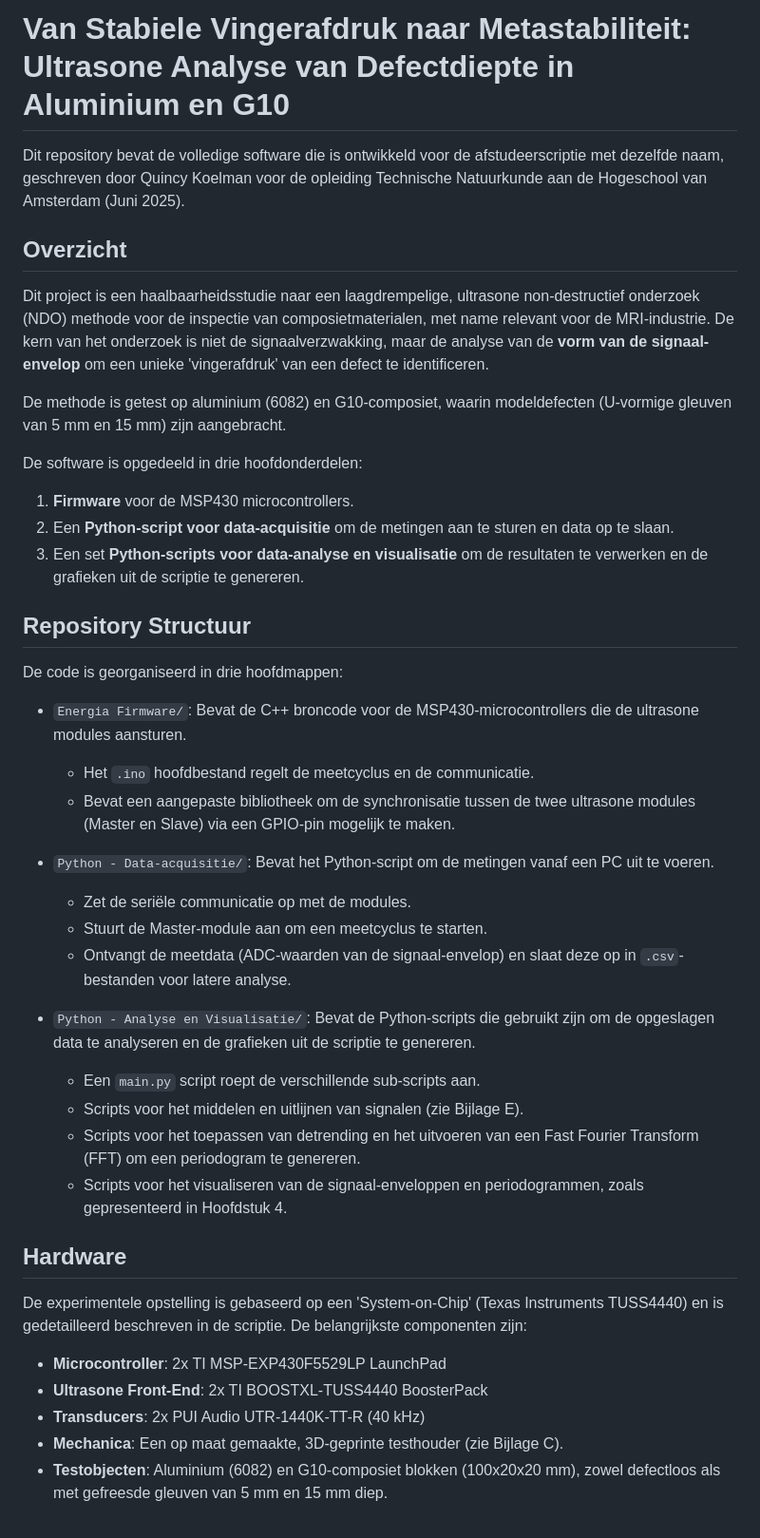
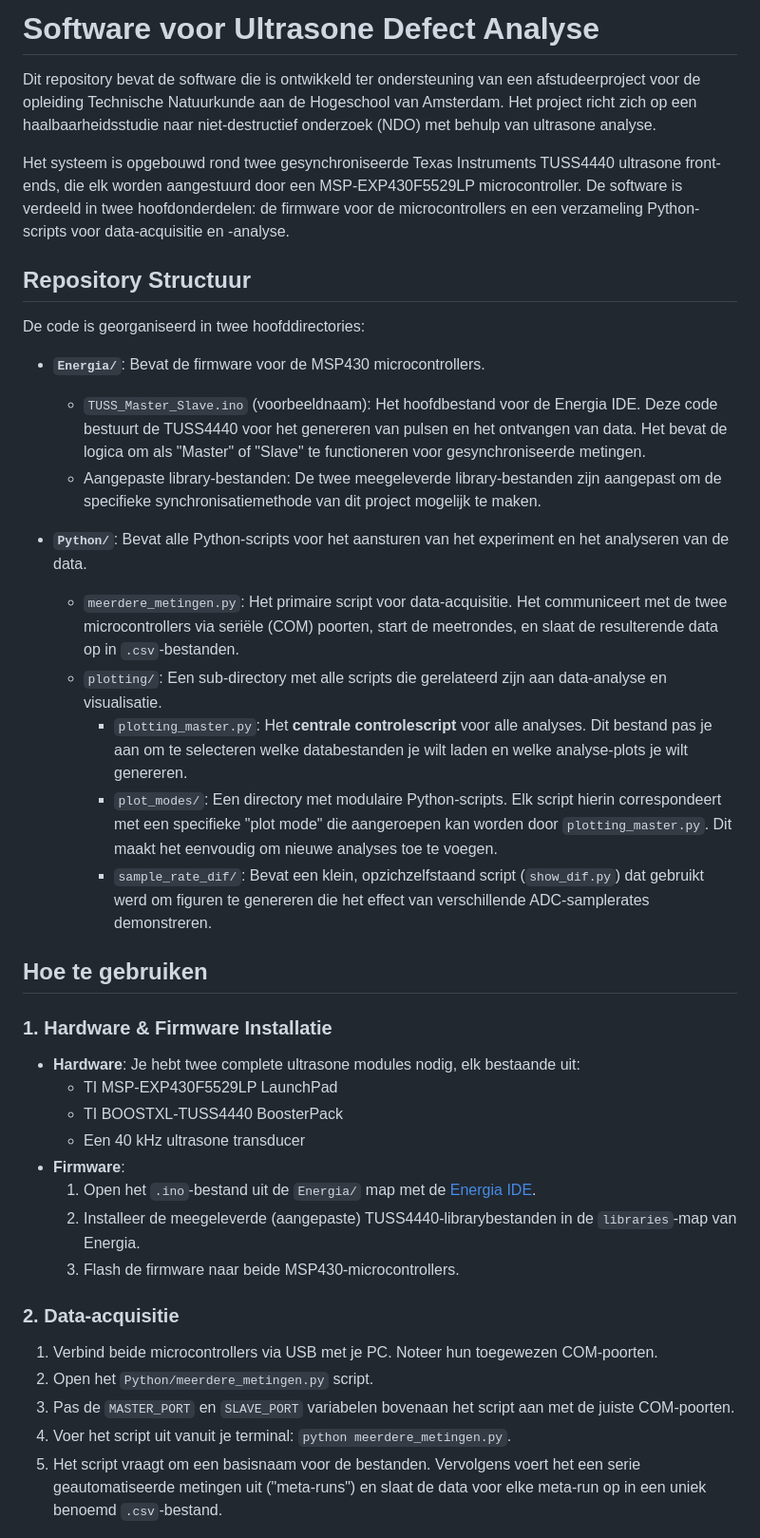
Before and after one commit to Qrax/Futura_stage, a Markdown page: README.md, the part around one of its changes. Shown at 95% size. Drawn GitHub-style.

```diff
--- a/README.md
+++ b/README.md
@@ -1,43 +1,40 @@
-# Van Stabiele Vingerafdruk naar Metastabiliteit: Ultrasone Analyse van Defectdiepte in Aluminium en G10
+# Software voor Ultrasone Defect Analyse
 
-Dit repository bevat de volledige software die is ontwikkeld voor de afstudeerscriptie met dezelfde naam, geschreven door Quincy Koelman voor de opleiding Technische Natuurkunde aan de Hogeschool van Amsterdam (Juni 2025).
+Dit repository bevat de software die is ontwikkeld ter ondersteuning van een afstudeerproject voor de opleiding Technische Natuurkunde aan de Hogeschool van Amsterdam. Het project richt zich op een haalbaarheidsstudie naar niet-destructief onderzoek (NDO) met behulp van ultrasone analyse.
 
-## Overzicht
-
-Dit project is een haalbaarheidsstudie naar een laagdrempelige, ultrasone non-destructief onderzoek (NDO) methode voor de inspectie van composietmaterialen, met name relevant voor de MRI-industrie. De kern van het onderzoek is niet de signaalverzwakking, maar de analyse van de **vorm van de signaal-envelop** om een unieke 'vingerafdruk' van een defect te identificeren.
-
-De methode is getest op aluminium (6082) en G10-composiet, waarin modeldefecten (U-vormige gleuven van 5 mm en 15 mm) zijn aangebracht.
-
-De software is opgedeeld in drie hoofdonderdelen:
-1.  **Firmware** voor de MSP430 microcontrollers.
-2.  Een **Python-script voor data-acquisitie** om de metingen aan te sturen en data op te slaan.
-3.  Een set **Python-scripts voor data-analyse en visualisatie** om de resultaten te verwerken en de grafieken uit de scriptie te genereren.
+Het systeem is opgebouwd rond twee gesynchroniseerde Texas Instruments TUSS4440 ultrasone front-ends, die elk worden aangestuurd door een MSP-EXP430F5529LP microcontroller. De software is verdeeld in twee hoofdonderdelen: de firmware voor de microcontrollers en een verzameling Python-scripts voor data-acquisitie en -analyse.
 
 ## Repository Structuur
 
-De code is georganiseerd in drie hoofdmappen:
+De code is georganiseerd in twee hoofddirectories:
 
--   `Energia Firmware/`: Bevat de C++ broncode voor de MSP430-microcontrollers die de ultrasone modules aansturen.
-    -   Het `.ino` hoofdbestand regelt de meetcyclus en de communicatie.
-    -   Bevat een aangepaste bibliotheek om de synchronisatie tussen de twee ultrasone modules (Master en Slave) via een GPIO-pin mogelijk te maken.
+-   **`Energia/`**: Bevat de firmware voor de MSP430 microcontrollers.
+    -   `TUSS_Master_Slave.ino` (voorbeeldnaam): Het hoofdbestand voor de Energia IDE. Deze code bestuurt de TUSS4440 voor het genereren van pulsen en het ontvangen van data. Het bevat de logica om als "Master" of "Slave" te functioneren voor gesynchroniseerde metingen.
+    -   Aangepaste library-bestanden: De twee meegeleverde library-bestanden zijn aangepast om de specifieke synchronisatiemethode van dit project mogelijk te maken.
 
--   `Python - Data-acquisitie/`: Bevat het Python-script om de metingen vanaf een PC uit te voeren.
-    -   Zet de seriële communicatie op met de modules.
-    -   Stuurt de Master-module aan om een meetcyclus te starten.
-    -   Ontvangt de meetdata (ADC-waarden van de signaal-envelop) en slaat deze op in `.csv`-bestanden voor latere analyse.
+-   **`Python/`**: Bevat alle Python-scripts voor het aansturen van het experiment en het analyseren van de data.
+    -   `meerdere_metingen.py`: Het primaire script voor data-acquisitie. Het communiceert met de twee microcontrollers via seriële (COM) poorten, start de meetrondes, en slaat de resulterende data op in `.csv`-bestanden.
+    -   `plotting/`: Een sub-directory met alle scripts die gerelateerd zijn aan data-analyse en visualisatie.
+        -   `plotting_master.py`: Het **centrale controlescript** voor alle analyses. Dit bestand pas je aan om te selecteren welke databestanden je wilt laden en welke analyse-plots je wilt genereren.
+        -   `plot_modes/`: Een directory met modulaire Python-scripts. Elk script hierin correspondeert met een specifieke "plot mode" die aangeroepen kan worden door `plotting_master.py`. Dit maakt het eenvoudig om nieuwe analyses toe te voegen.
+        -   `sample_rate_dif/`: Bevat een klein, opzichzelfstaand script (`show_dif.py`) dat gebruikt werd om figuren te genereren die het effect van verschillende ADC-samplerates demonstreren.
 
--   `Python - Analyse en Visualisatie/`: Bevat de Python-scripts die gebruikt zijn om de opgeslagen data te analyseren en de grafieken uit de scriptie te genereren.
-    -   Een `main.py` script roept de verschillende sub-scripts aan.
-    -   Scripts voor het middelen en uitlijnen van signalen (zie Bijlage E).
-    -   Scripts voor het toepassen van detrending en het uitvoeren van een Fast Fourier Transform (FFT) om een periodogram te genereren.
-    -   Scripts voor het visualiseren van de signaal-enveloppen en periodogrammen, zoals gepresenteerd in Hoofdstuk 4.
+## Hoe te gebruiken
 
-## Hardware
+### 1. Hardware & Firmware Installatie
+-   **Hardware**: Je hebt twee complete ultrasone modules nodig, elk bestaande uit:
+    -   TI MSP-EXP430F5529LP LaunchPad
+    -   TI BOOSTXL-TUSS4440 BoosterPack
+    -   Een 40 kHz ultrasone transducer
+-   **Firmware**:
+    1.  Open het `.ino`-bestand uit de `Energia/` map met de [Energia IDE](http://energia.nu/).
+    2.  Installeer de meegeleverde (aangepaste) TUSS4440-librarybestanden in de `libraries`-map van Energia.
+    3.  Flash de firmware naar beide MSP430-microcontrollers.
 
-De experimentele opstelling is gebaseerd op een 'System-on-Chip' (Texas Instruments TUSS4440) en is gedetailleerd beschreven in de scriptie. De belangrijkste componenten zijn:
--   **Microcontroller**: 2x TI MSP-EXP430F5529LP LaunchPad
--   **Ultrasone Front-End**: 2x TI BOOSTXL-TUSS4440 BoosterPack
--   **Transducers**: 2x PUI Audio UTR-1440K-TT-R (40 kHz)
--   **Mechanica**: Een op maat gemaakte, 3D-geprinte testhouder (zie Bijlage C).
--   **Testobjecten**: Aluminium (6082) en G10-composiet blokken (100x20x20 mm), zowel defectloos als met gefreesde gleuven van 5 mm en 15 mm diep.
+### 2. Data-acquisitie
+1.  Verbind beide microcontrollers via USB met je PC. Noteer hun toegewezen COM-poorten.
+2.  Open het `Python/meerdere_metingen.py` script.
+3.  Pas de `MASTER_PORT` en `SLAVE_PORT` variabelen bovenaan het script aan met de juiste COM-poorten.
+4.  Voer het script uit vanuit je terminal: `python meerdere_metingen.py`.
+5.  Het script vraagt om een basisnaam voor de bestanden. Vervolgens voert het een serie geautomatiseerde metingen uit ("meta-runs") en slaat de data voor elke meta-run op in een uniek benoemd `.csv`-bestand.
 
```
Also changed, not shown: other parts of README.md (+8 -31 lines).
